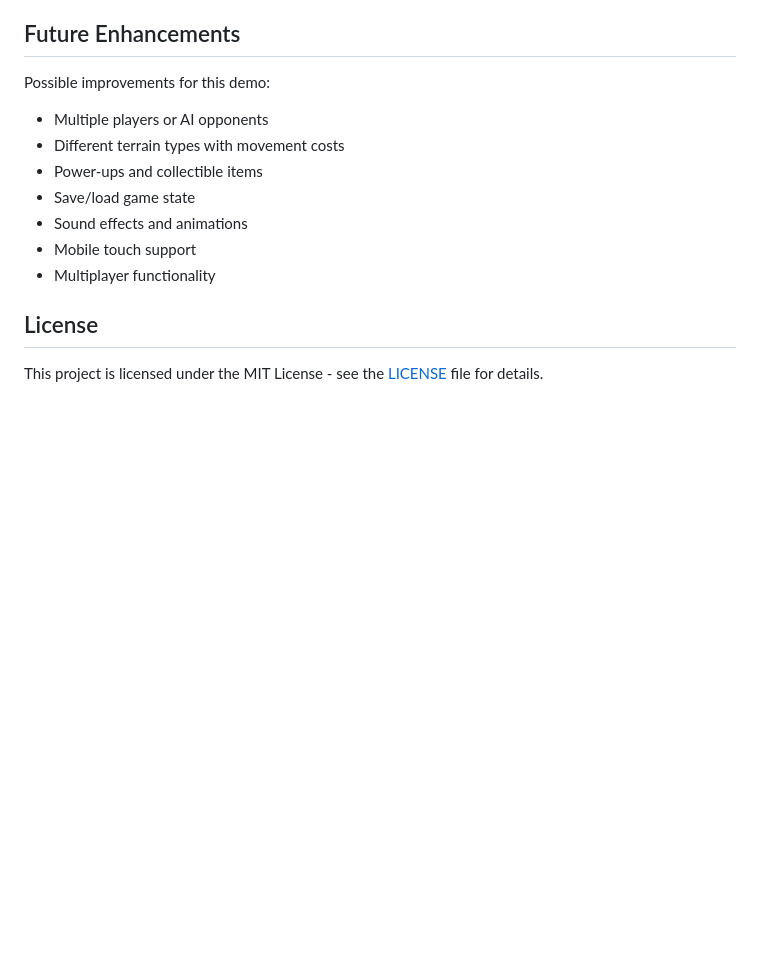
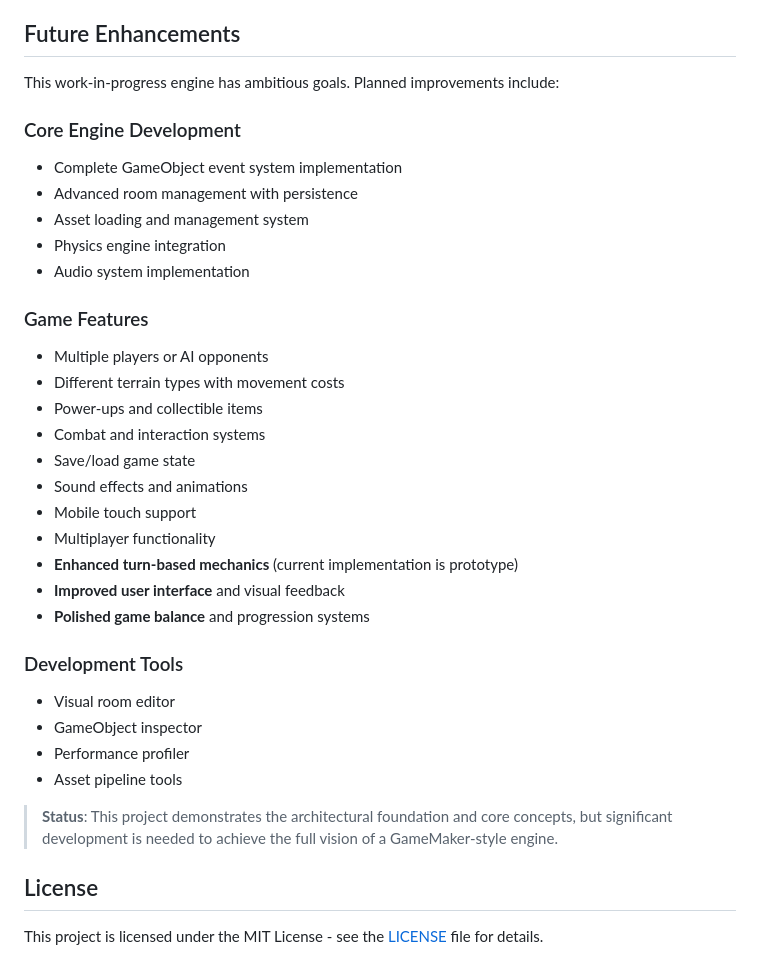
Before and after one commit to SantasLair/dgc-engine, a Markdown page: README.md, the part around one of its changes. Rendered like a GitHub page; blank space fills up the shorter version.

```diff
--- a/README.md
+++ b/README.md
@@ -152,15 +197,35 @@ The game follows a modular architecture:
 
 ## Future Enhancements
 
-Possible improvements for this demo:
+This work-in-progress engine has ambitious goals. Planned improvements include:
 
+### Core Engine Development
+- Complete GameObject event system implementation
+- Advanced room management with persistence
+- Asset loading and management system
+- Physics engine integration
+- Audio system implementation
+
+### Game Features
 - Multiple players or AI opponents
 - Different terrain types with movement costs
 - Power-ups and collectible items
+- Combat and interaction systems
 - Save/load game state
 - Sound effects and animations
 - Mobile touch support
 - Multiplayer functionality
+- **Enhanced turn-based mechanics** (current implementation is prototype)
+- **Improved user interface** and visual feedback
+- **Polished game balance** and progression systems
+
+### Development Tools
+- Visual room editor
+- GameObject inspector
+- Performance profiler
+- Asset pipeline tools
+
+> **Status**: This project demonstrates the architectural foundation and core concepts, but significant development is needed to achieve the full vision of a GameMaker-style engine.
 
 ## License
 
```
Also changed, not shown: other parts of README.md (+89 -29 lines).
